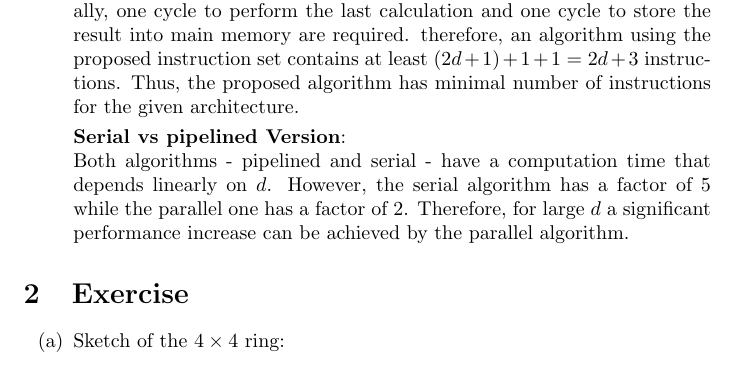
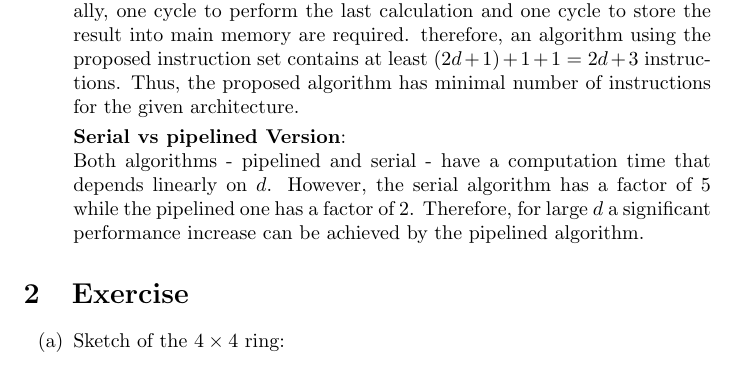
Before and after one commit to jonathan-hellwig/scientific_computing, a LaTeX problem sheet (exercises/exercise_1/solution.tex): part of page 2 of 3, cut so that both start at the same text. Compiled offline with pdfLaTeX.

Commit message:
Fix typo

```diff
--- a/exercises/exercise_1/solution.tex
+++ b/exercises/exercise_1/solution.tex
@@ -64,7 +64,7 @@ In the following we use \textbf{for} as a short hand to simplify the notation of
     In total there are $1+d+d = 2d +1 $ to load into registry. Only when all values are in registry all necessary calculations can be made. Additionally, one cycle to perform the last calculation and one cycle to store the result into main memory are required. therefore, an algorithm using the proposed instruction set contains at least $(2d+1) + 1 + 1 = 2d + 3$ instructions. Thus, the proposed algorithm has minimal number of instructions for the given architecture.
 
     \textbf{Serial vs pipelined Version}: \\
-    Both algorithms - pipelined and serial - have a computation time that depends linearly on $d$. However, the serial algorithm has a factor of $5$ while the parallel one has a factor of $2$. Therefore, for large $d$ a significant performance increase can be achieved by the parallel algorithm.
+    Both algorithms - pipelined and serial - have a computation time that depends linearly on $d$. However, the serial algorithm has a factor of $5$ while the pipelined one has a factor of $2$. Therefore, for large $d$ a significant performance increase can be achieved by the pipelined algorithm.
 \end{enumerate}
 
 \section{Exercise}
```
Also changed, not shown: exercises/exercise_1/solution.pdf.
